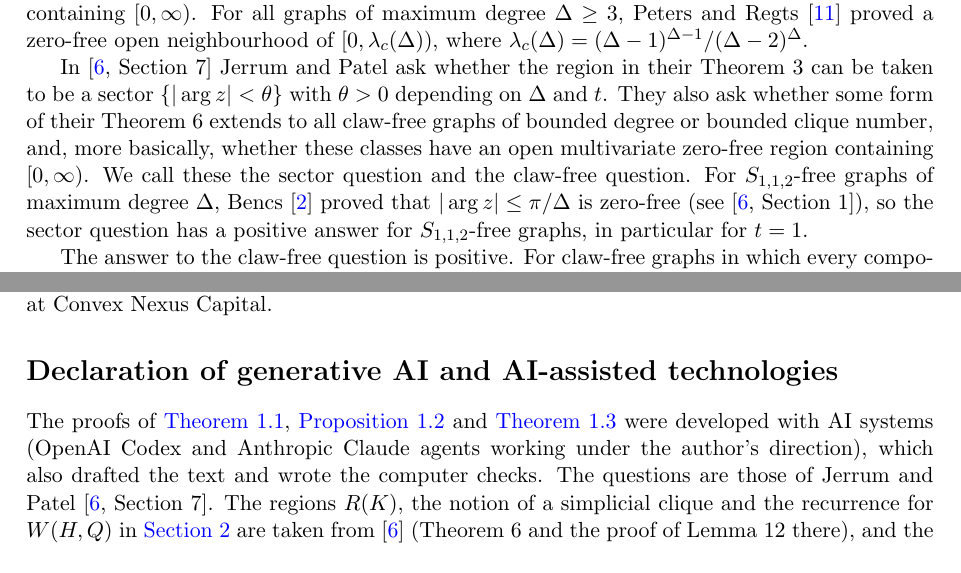
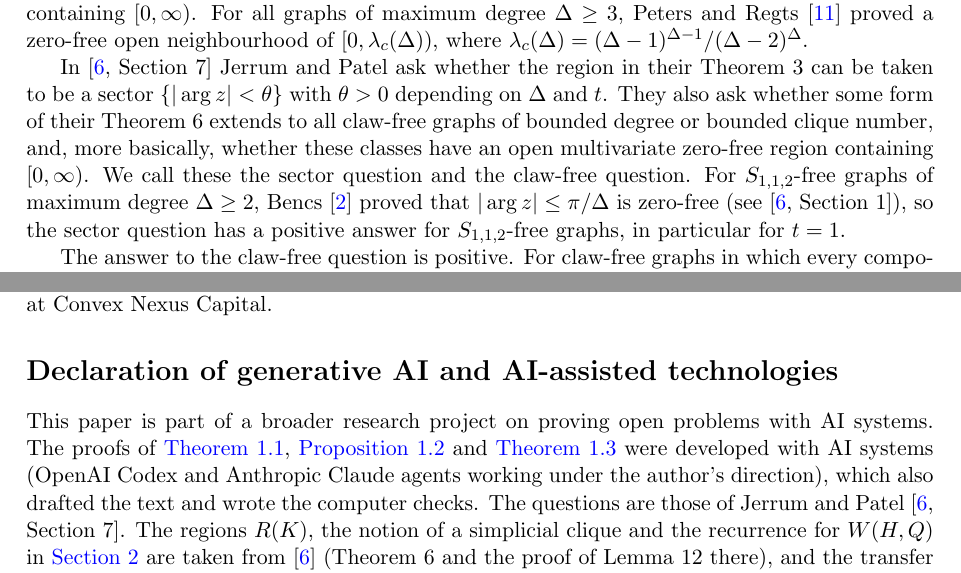
Before and after one commit to yspennstate/claw-free-independence-zeros, a LaTeX paper (main.tex): two parts of pages 2 and 9 of 11, joined at a grey line, cut so that both start at the same text. The pictures show the PDF file main.pdf that the author committed with the source.

Commit message:
Bencs for degree at least 2, cite JP Section 5.4, add project sentence and Math Brain DOI
Co-Authored-By: Claude Opus 5.5 <noreply@anthropic.com>

```diff
--- a/main.tex
+++ b/main.tex
@@ -94,7 +94,7 @@ In \cite[Section~7]{JP} Jerrum and Patel ask whether the region in their Theorem
 $\{|\arg z|<\theta\}$ with $\theta>0$ depending on $\Delta$ and $t$. They also ask whether some form of their Theorem~6 extends to
 all claw-free graphs of bounded degree or bounded clique number, and, more basically, whether these classes have an open
 multivariate zero-free region containing $[0,\infty)$. We call these the sector question and the claw-free question. For $S_{1,1,2}$-free graphs
-of maximum degree $\Delta$, Bencs \cite{Bencs} proved that $|\arg z|\le\pi/\Delta$ is zero-free (see
+of maximum degree $\Delta\ge2$, Bencs \cite{Bencs} proved that $|\arg z|\le\pi/\Delta$ is zero-free (see
 \cite[Section~1]{JP}), so the sector question has a positive answer for $S_{1,1,2}$-free graphs, in particular for
 $t=1$.
 
@@ -468,12 +468,13 @@ The author holds equity in Heights Labs and Convex Nexus Capital and has a manag
 
 \section*{Declaration of generative AI and AI-assisted technologies}
 
+This paper is part of a broader research project on proving open problems with AI systems.
 The proofs of \Cref{thm:main}, \Cref{prop:lower} and \Cref{thm:sector} were developed with AI systems (OpenAI Codex
 and Anthropic Claude agents working under the author's direction), which also drafted the text and wrote the computer
 checks. The questions are those of Jerrum and Patel \cite[Section~7]{JP}. The regions $R(K)$, the notion of a
 simplicial clique and the recurrence for $W(H,Q)$ in \Cref{sec:main} are taken from \cite{JP} (Theorem~6 and the proof
 of Lemma~12 there), and the transfer matrices and the summation over bags in \Cref{sec:sector} follow
-\cite[Sections~5.1 and~5.2]{JP}. The region $R(k^2/4)$ for line graphs is implicit in the work of Lebowitz, Ruelle and
+\cite[Sections~5.1, 5.2 and~5.4]{JP}. The region $R(k^2/4)$ for line graphs is implicit in the work of Lebowitz, Ruelle and
 Speer \cite{LRS} and was made explicit by Jerrum and Patel \cite[Theorem~4]{JP}. The Schl\"afli graph example and same-phase stability are due to Leake and Ryder \cite{LR}, and the order of
 magnitude of $r(3,k)$ to Ajtai, Koml\'os and Szemer\'edi \cite{AKS} and Kim \cite{Kim}. The author directed the work and is responsible for the content of the paper and for
 decisions concerning its dissemination.
```
Also changed, not shown: main.pdf, main.tex (5 more changed lines).
